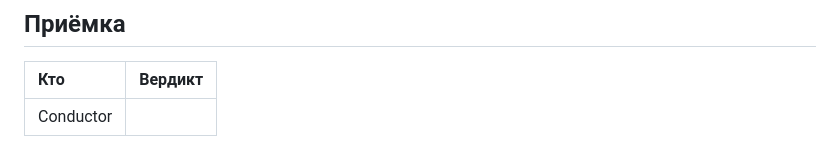
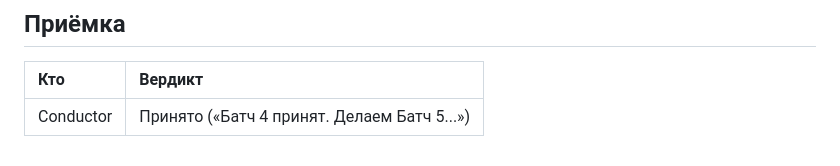
Before and after one commit to y-kolyada/aws-iam, a Markdown page: lessons/record-5.md, the part around the change. Rendered like a GitHub page.

Commit message:
docs(record): record Conductor acceptance of Batch 4 in lessons/record-5.md

```diff
--- a/lessons/record-5.md
+++ b/lessons/record-5.md
@@ -311,4 +311,4 @@ bdcdb7a feat(content): deliver question banks 13-15, navigator, and glossary
 
 | Кто | Вердикт |
 | :-- | :-- |
-| Conductor | |
+| Conductor | Принято («Батч 4 принят. Делаем Батч 5...») |
```
